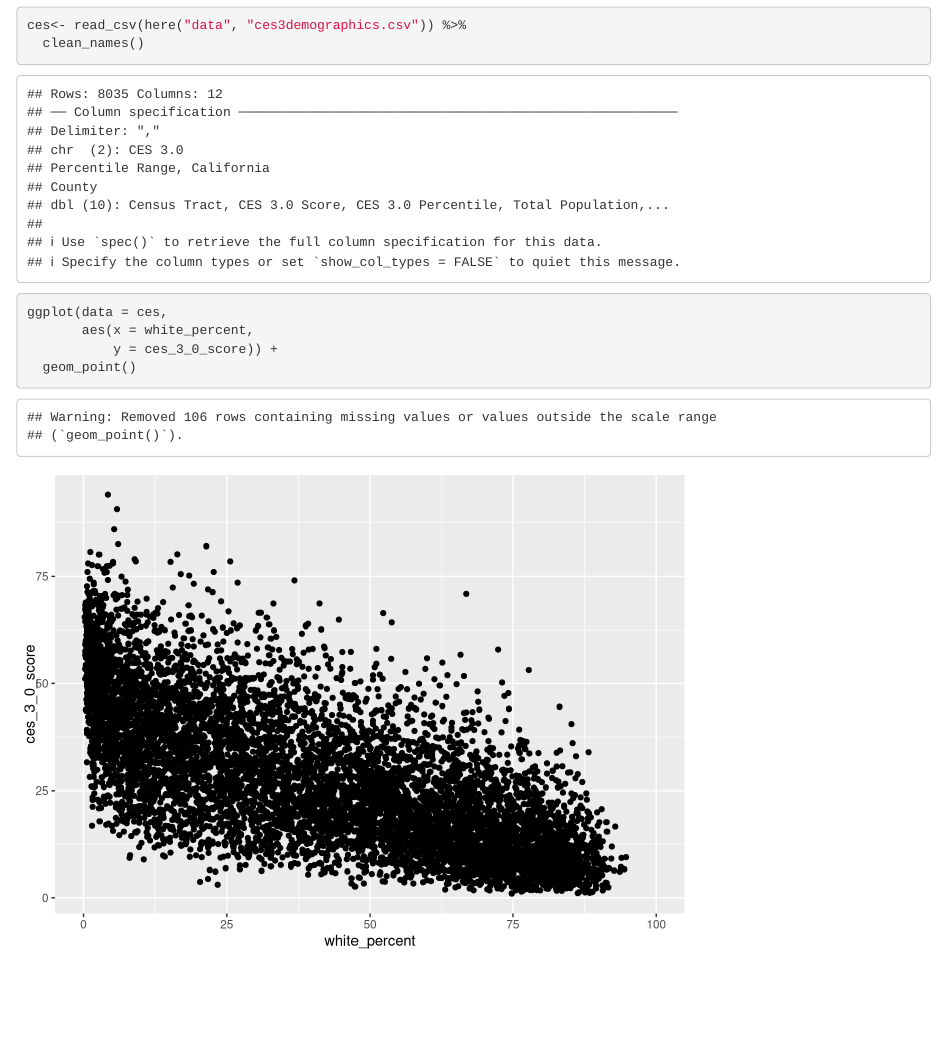
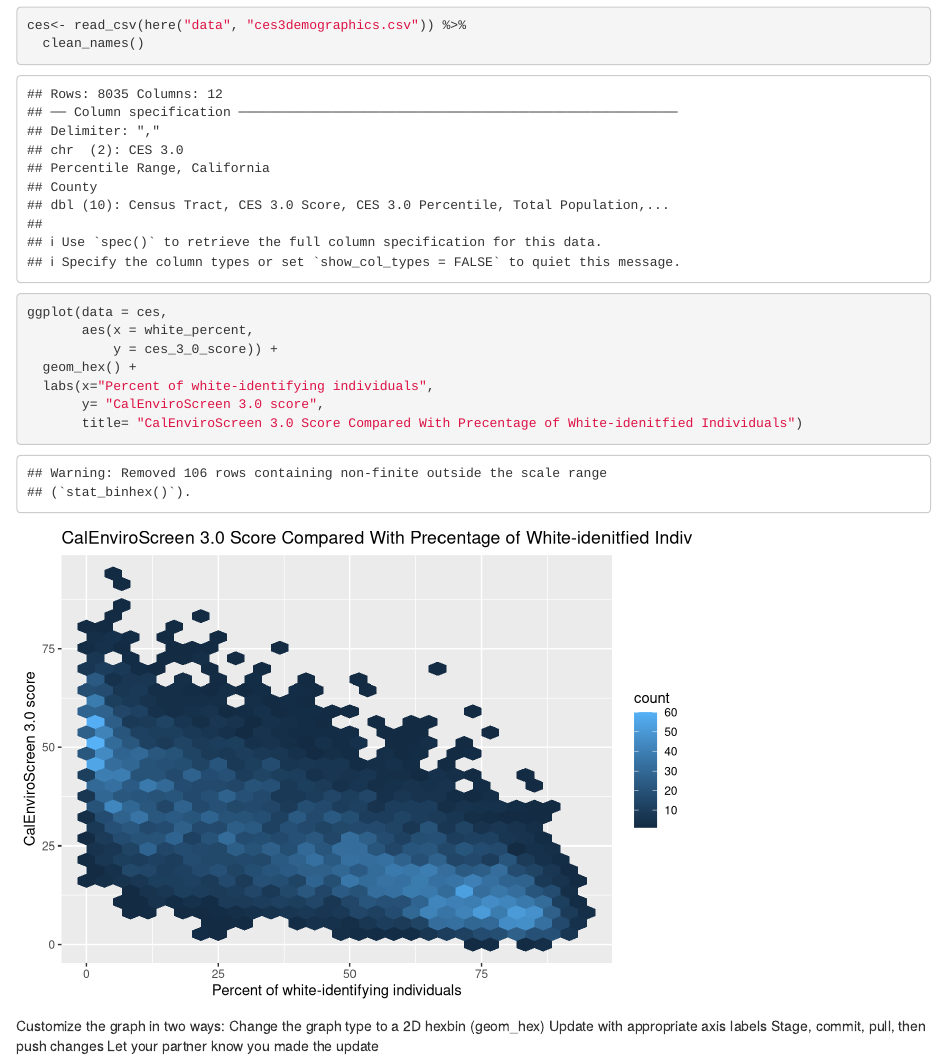
Before and after one commit to elijahbaker/ejscreen-group-06, an R Markdown document (SRC/group_06_CA_pollution_burden.Rmd): the page in a window 1100 px wide, from 540 px down. Rendered offline with R 4.5, knitr and Pandoc, with nearby package versions; column names are cleaned by a stand-in for the janitor package.

Commit message:
Updated graph to 2D hexbin (required that I install package "hexbin") Added axis labels and title

````diff
--- a/SRC/group_06_CA_pollution_burden.Rmd
+++ b/SRC/group_06_CA_pollution_burden.Rmd
@@ -25,5 +25,20 @@
 ggplot(data = ces,
        aes(x = white_percent,
            y = ces_3_0_score)) +
-  geom_point()
+  geom_hex() +
+  labs(x="Percent of white-identifying individuals",
+       y= "CalEnviroScreen 3.0 score",
+       title= "CalEnviroScreen 3.0 Score Compared With Precentage of White-idenitfied Individuals")
+
 ```
+
+Customize the graph in two ways:
+Change the graph type to a 2D hexbin (geom_hex)
+Update with appropriate axis labels
+Stage, commit, pull, then push changes
+Let your partner know you made the update
+```{r}
+
+
+
+```
````
Also changed, not shown: group_06_CA_pollution_burden.Rmd (deleted, +0 -22 lines), README.md (deleted), 2 other files.
